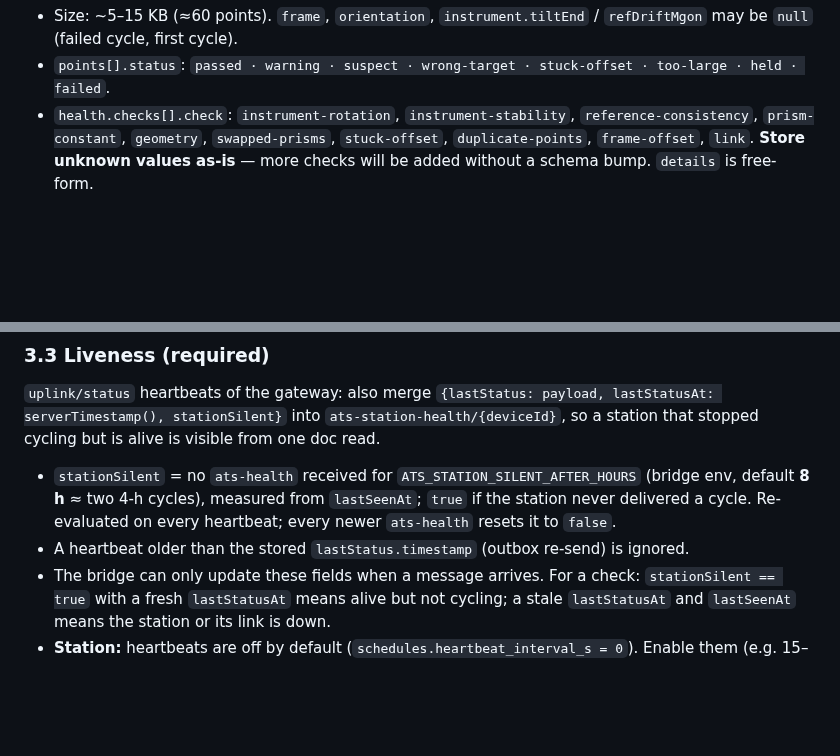
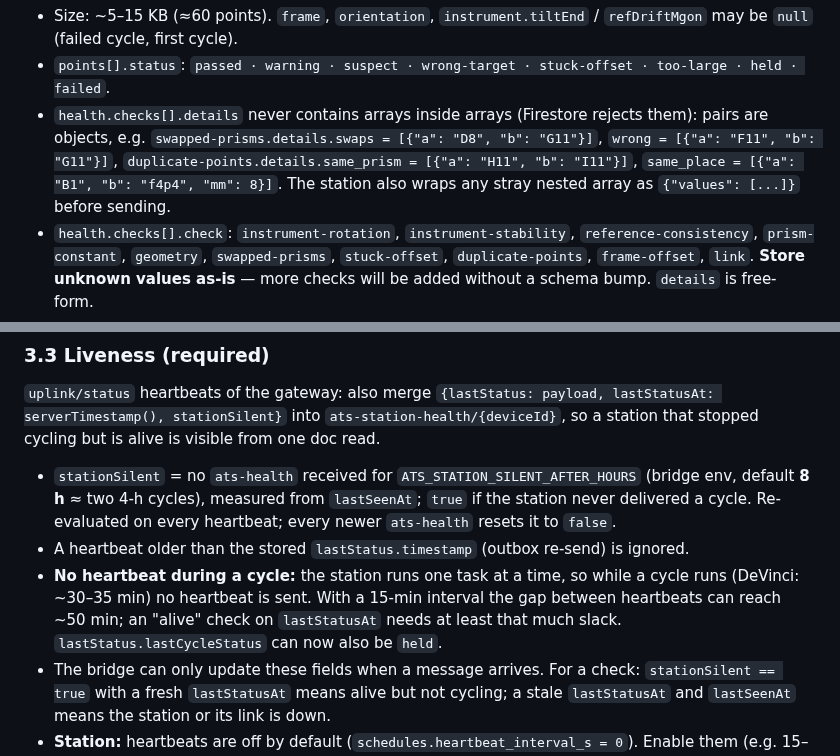
Before and after one commit to ScanInLtd/scanin-handbook, a Markdown page: docs/ats/bridge-ats-health-handoff.md, 2 parts joined by grey strips. GitHub-like rendering; blank space fills up the shorter version.

Commit message:
docs(ats): functions ATS-health deployed (4579e86, Hebrew templates); handoff — object pairs, heartbeat gap during cycles

```diff
--- a/docs/ats/bridge-ats-health-handoff.md
+++ b/docs/ats/bridge-ats-health-handoff.md
@@ -79,6 +79,7 @@ By default the station does **not** publish held / suspect / wrong-target / stuc
 
 - Size: ~5–15 KB (≈60 points). `frame`, `orientation`, `instrument.tiltEnd` / `refDriftMgon` may be `null` (failed cycle, first cycle).
 - `points[].status`: `passed · warning · suspect · wrong-target · stuck-offset · too-large · held · failed`.
+- `health.checks[].details` never contains arrays inside arrays (Firestore rejects them): pairs are objects, e.g. `swapped-prisms.details.swaps = [{"a": "D8", "b": "G11"}]`, `wrong = [{"a": "F11", "b": "G11"}]`, `duplicate-points.details.same_prism = [{"a": "H11", "b": "I11"}]`, `same_place = [{"a": "B1", "b": "f4p4", "mm": 8}]`. The station also wraps any stray nested array as `{"values": [...]}` before sending.
 - `health.checks[].check`: `instrument-rotation`, `instrument-stability`, `reference-consistency`, `prism-constant`, `geometry`, `swapped-prisms`, `stuck-offset`, `duplicate-points`, `frame-offset`, `link`. **Store unknown values as-is** — more checks will be added without a schema bump. `details` is free-form.
 - Validate only: `schemaVersion === 1`, `deviceId` equals the topic's gateway id, `siteId` and `cycle.id` present. Otherwise → `ats_raw_payloads` + warning log (keep today's behaviour).
 
@@ -99,6 +100,7 @@ By default the station does **not** publish held / suspect / wrong-target / stuc
 
 - `stationSilent` = no `ats-health` received for `ATS_STATION_SILENT_AFTER_HOURS` (bridge env, default **8 h** ≈ two 4-h cycles), measured from `lastSeenAt`; `true` if the station never delivered a cycle. Re-evaluated on every heartbeat; every newer `ats-health` resets it to `false`.
 - A heartbeat older than the stored `lastStatus.timestamp` (outbox re-send) is ignored.
+- **No heartbeat during a cycle:** the station runs one task at a time, so while a cycle runs (DeVinci: ~30–35 min) no heartbeat is sent. With a 15-min interval the gap between heartbeats can reach ~50 min; an "alive" check on `lastStatusAt` needs at least that much slack. `lastStatus.lastCycleStatus` can now also be `held`.
 - The bridge can only update these fields when a message arrives. For a check: `stationSilent == true` with a fresh `lastStatusAt` means alive but not cycling; a stale `lastStatusAt` and `lastSeenAt` means the station or its link is down.
 - **Station:** heartbeats are off by default (`schedules.heartbeat_interval_s = 0`). Enable them (e.g. 15–30 min) with this release, or `stationSilent` / `lastStatusAt` never update.
 
```
Also changed, not shown: 1 other file.
